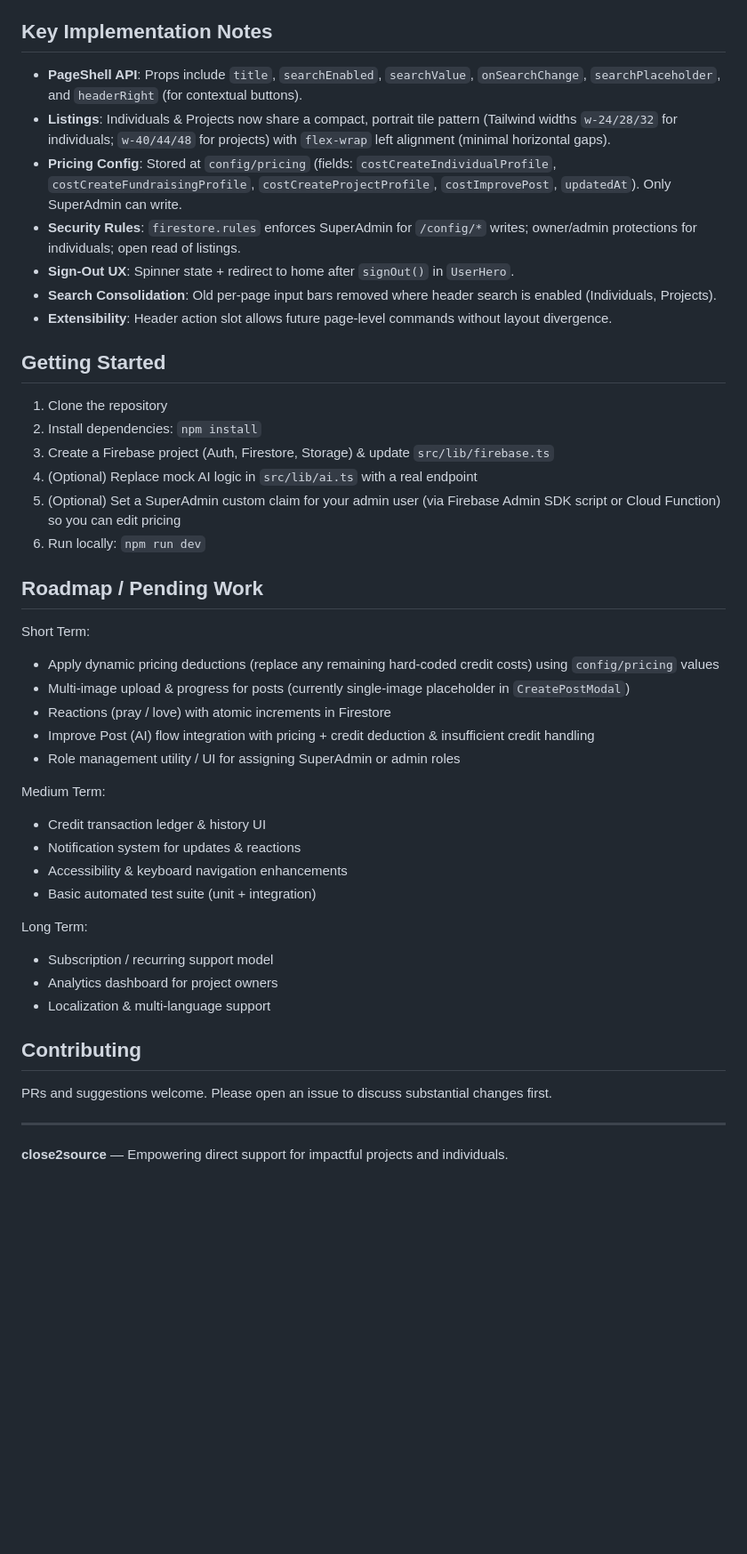
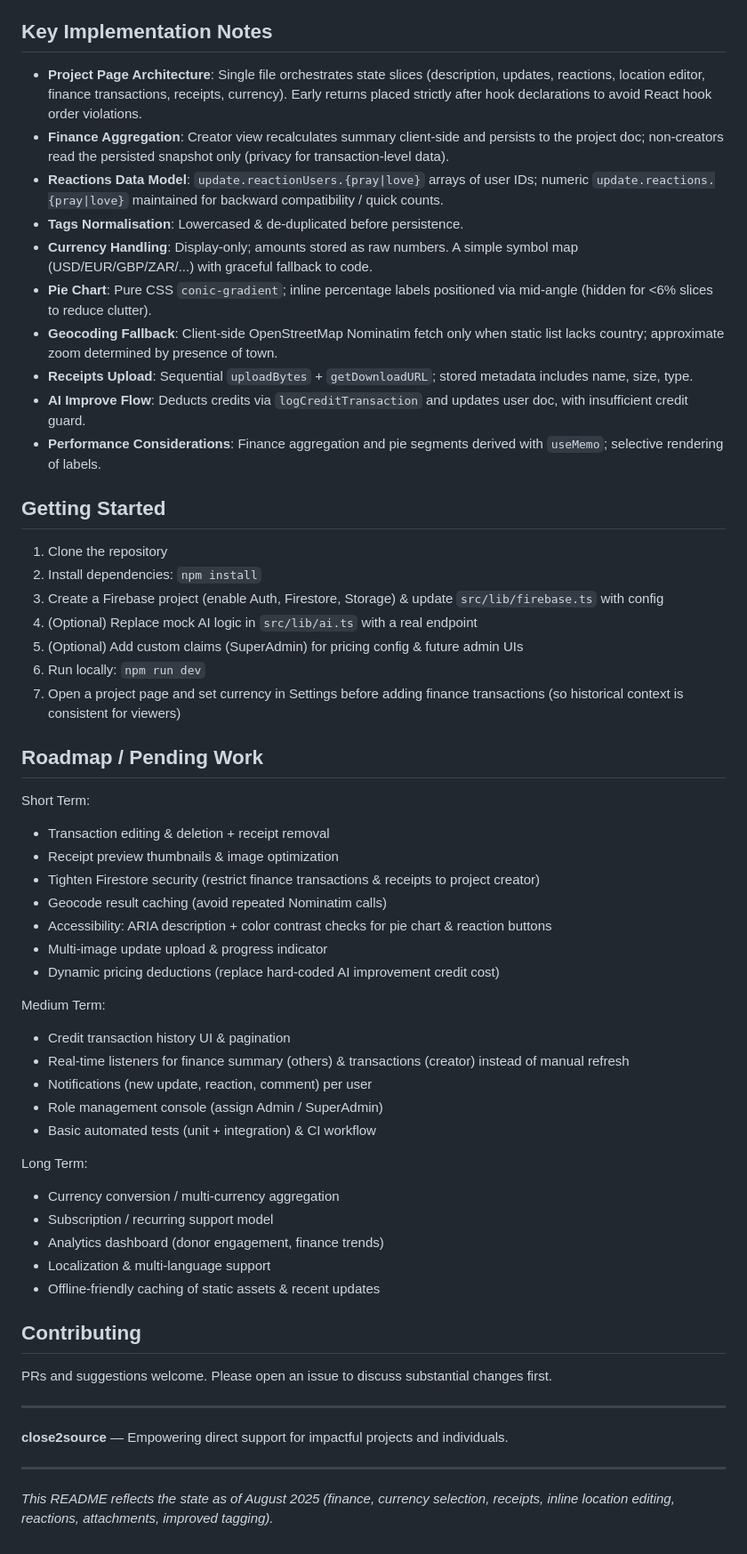
Before and after one commit to Scuttman/close2source_web, a Markdown page: README.md, the part around one of its changes. Shown at 89% size. Drawn GitHub-style; blank space fills up the shorter version.

```diff
--- a/README.md
+++ b/README.md
@@ -36,13 +48,16 @@ close2source is a modern web platform (Next.js App Router + Firebase + Tailwind
 
 ## Key Implementation Notes
 
-- **PageShell API**: Props include `title`, `searchEnabled`, `searchValue`, `onSearchChange`, `searchPlaceholder`, and `headerRight` (for contextual buttons).
-- **Listings**: Individuals & Projects now share a compact, portrait tile pattern (Tailwind widths `w-24/28/32` for individuals; `w-40/44/48` for projects) with `flex-wrap` left alignment (minimal horizontal gaps).
-- **Pricing Config**: Stored at `config/pricing` (fields: `costCreateIndividualProfile`, `costCreateFundraisingProfile`, `costCreateProjectProfile`, `costImprovePost`, `updatedAt`). Only SuperAdmin can write.
-- **Security Rules**: `firestore.rules` enforces SuperAdmin for `/config/*` writes; owner/admin protections for individuals; open read of listings.
-- **Sign-Out UX**: Spinner state + redirect to home after `signOut()` in `UserHero`.
-- **Search Consolidation**: Old per-page input bars removed where header search is enabled (Individuals, Projects).
-- **Extensibility**: Header action slot allows future page-level commands without layout divergence.
+- **Project Page Architecture**: Single file orchestrates state slices (description, updates, reactions, location editor, finance transactions, receipts, currency). Early returns placed strictly after hook declarations to avoid React hook order violations.
+- **Finance Aggregation**: Creator view recalculates summary client-side and persists to the project doc; non-creators read the persisted snapshot only (privacy for transaction-level data).
+- **Reactions Data Model**: `update.reactionUsers.{pray|love}` arrays of user IDs; numeric `update.reactions.{pray|love}` maintained for backward compatibility / quick counts.
+- **Tags Normalisation**: Lowercased & de-duplicated before persistence.
+- **Currency Handling**: Display-only; amounts stored as raw numbers. A simple symbol map (USD/EUR/GBP/ZAR/...) with graceful fallback to code.
+- **Pie Chart**: Pure CSS `conic-gradient`; inline percentage labels positioned via mid-angle (hidden for <6% slices to reduce clutter).
+- **Geocoding Fallback**: Client-side OpenStreetMap Nominatim fetch only when static list lacks country; approximate zoom determined by presence of town.
+- **Receipts Upload**: Sequential `uploadBytes` + `getDownloadURL`; stored metadata includes name, size, type.
+- **AI Improve Flow**: Deducts credits via `logCreditTransaction` and updates user doc, with insufficient credit guard.
+- **Performance Considerations**: Finance aggregation and pie segments derived with `useMemo`; selective rendering of labels.
 
 
 
@@ -50,32 +65,38 @@ close2source is a modern web platform (Next.js App Router + Firebase + Tailwind
 
 1. Clone the repository
 2. Install dependencies: `npm install`
-3. Create a Firebase project (Auth, Firestore, Storage) & update `src/lib/firebase.ts`
+3. Create a Firebase project (enable Auth, Firestore, Storage) & update `src/lib/firebase.ts` with config
 4. (Optional) Replace mock AI logic in `src/lib/ai.ts` with a real endpoint
-5. (Optional) Set a SuperAdmin custom claim for your admin user (via Firebase Admin SDK script or Cloud Function) so you can edit pricing
+5. (Optional) Add custom claims (SuperAdmin) for pricing config & future admin UIs
 6. Run locally: `npm run dev`
+7. Open a project page and set currency in Settings before adding finance transactions (so historical context is consistent for viewers)
 
 
 
 ## Roadmap / Pending Work
 
 Short Term:
-- Apply dynamic pricing deductions (replace any remaining hard-coded credit costs) using `config/pricing` values
-- Multi-image upload & progress for posts (currently single-image placeholder in `CreatePostModal`)
-- Reactions (pray / love) with atomic increments in Firestore
-- Improve Post (AI) flow integration with pricing + credit deduction & insufficient credit handling
-- Role management utility / UI for assigning SuperAdmin or admin roles
+- Transaction editing & deletion + receipt removal
+- Receipt preview thumbnails & image optimization
+- Tighten Firestore security (restrict finance transactions & receipts to project creator)
+- Geocode result caching (avoid repeated Nominatim calls)
+- Accessibility: ARIA description + color contrast checks for pie chart & reaction buttons
+- Multi-image update upload & progress indicator
+- Dynamic pricing deductions (replace hard-coded AI improvement credit cost)
 
 Medium Term:
-- Credit transaction ledger & history UI
-- Notification system for updates & reactions
-- Accessibility & keyboard navigation enhancements
-- Basic automated test suite (unit + integration)
+- Credit transaction history UI & pagination
+- Real-time listeners for finance summary (others) & transactions (creator) instead of manual refresh
+- Notifications (new update, reaction, comment) per user
+- Role management console (assign Admin / SuperAdmin)
+- Basic automated tests (unit + integration) & CI workflow
 
 Long Term:
+- Currency conversion / multi-currency aggregation
 - Subscription / recurring support model
-- Analytics dashboard for project owners
+- Analytics dashboard (donor engagement, finance trends)
 - Localization & multi-language support
+- Offline-friendly caching of static assets & recent updates
 
 ## Contributing
 
@@ -85,3 +106,6 @@ PRs and suggestions welcome. Please open an issue to discuss substantial changes
 
 
 **close2source** — Empowering direct support for impactful projects and individuals.
+
+---
+_This README reflects the state as of August 2025 (finance, currency selection, receipts, inline location editing, reactions, attachments, improved tagging)._
```
Also changed, not shown: other parts of README.md (+31 -19 lines).
